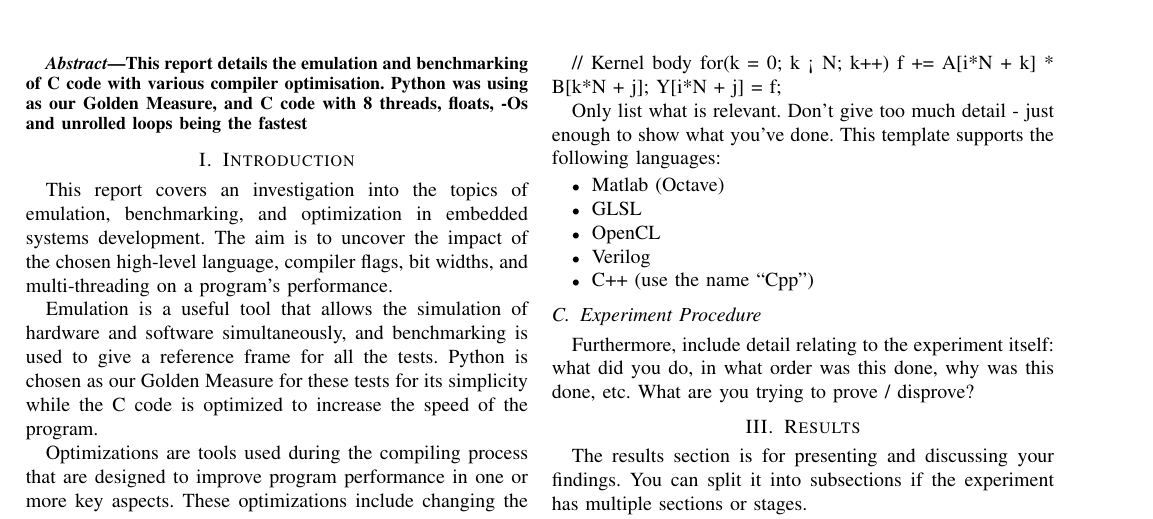
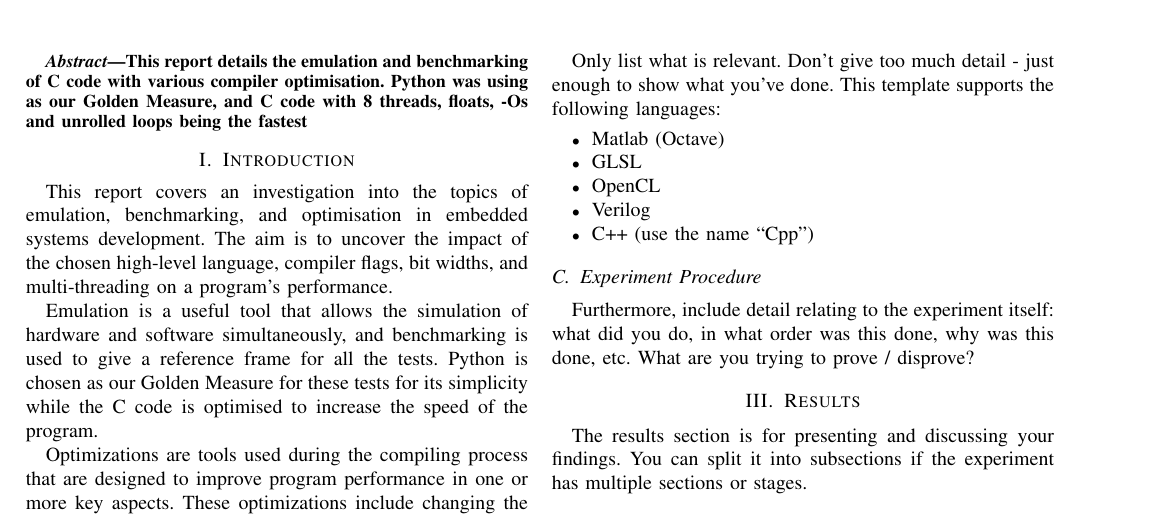
Before and after one commit to Naikthelegend/3096_pracs_FRSKIA001, a LaTeX paper (Prac2/IEEE_Conference_Template/src/Report.tex, which reads Prac2/IEEE_Conference_Template/src/Body/Introduction.tex): part of page 1 of 2, cut so that both start at the same text. Compiled offline with pdfLaTeX; a LaTeX package or settings file that is missing is left out.

Commit message:
updated hardware

```diff
--- a/Prac2/IEEE_Conference_Template/src/Body/Introduction.tex
+++ b/Prac2/IEEE_Conference_Template/src/Body/Introduction.tex
@@ -1,11 +1,11 @@
 \section{Introduction}
-This report covers an investigation into the topics of emulation, benchmarking, and optimization in embedded systems development.
+This report covers an investigation into the topics of emulation, benchmarking, and optimisation in embedded systems development.
 The aim is to uncover the impact of the chosen high-level language, compiler flags, bit widths, and multi-threading on a program's performance.
 
 Emulation is a useful tool that allows the simulation of hardware and software simultaneously,
 and benchmarking is used to give a reference frame for all the tests.
-Python is chosen as our Golden Measure for these tests for its simplicity while the C code is optimized to increase the speed of the program.
+Python is chosen as our Golden Measure for these tests for its simplicity while the C code is optimised to increase the speed of the program.
 
 Optimizations are tools used during the compiling process that are designed to improve program performance in one or more key aspects.
-These optimizations include changing the number of bits that the variables are stored in, adding various optimization flags and the use of multi-threading.
+These optimizations include changing the number of bits that the variables are stored in, adding various optimisation flags and the use of multi-threading.
 % \linebreak stretches the line that is broken to the end of the column.  Use "\\" or "\newline" if you don't want it to do this.
```
Also changed, not shown: Prac2/IEEE_Conference_Template/src/Body/Methodology.tex (+2 -2 lines).
